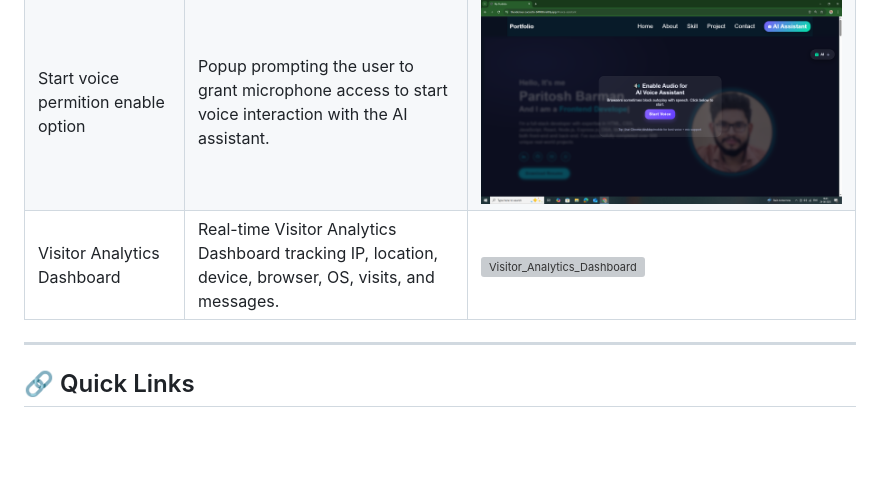
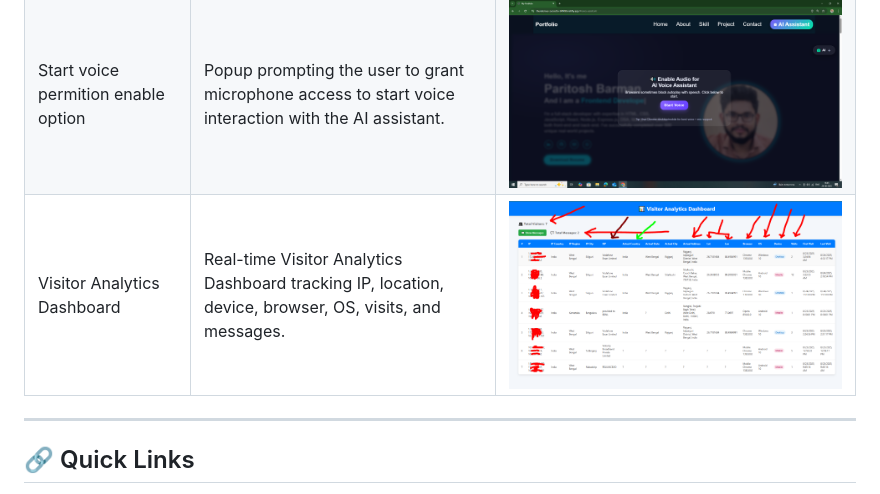
Before and after one commit to ParitoshBarman/My-Portfolio, a Markdown page: README.md, the part around the change. Drawn GitHub-style; blank space fills up the shorter version; grey boxes are pictures that could not be loaded.

```diff
--- a/README.md
+++ b/README.md
@@ -129,7 +129,7 @@ developers.
 | Hero section with AI default status | Hero section of the portfolio showing AI assistant in default (idle) status. | ![Hero_section_with_AI_default_status](./Screenshots/Hero_section_with_AI_default_status.png) |
 | Hero section with AI speeking status | Hero section when the AI assistant is actively speaking and responding to user queries. | ![Hero_section_with_AI_speeking_status](./Screenshots/Hero_section_with_AI_speeking_status.png) |
 | Start voice permition enable option | Popup prompting the user to grant microphone access to start voice interaction with the AI assistant. | ![Start_voice_permition_enable_option](./Screenshots/Start_voice_permition_enable_option.png) |
-| Visitor Analytics Dashboard       | Real-time Visitor Analytics Dashboard tracking IP, location, device, browser, OS, visits, and messages. | ![Visitor_Analytics_Dashboard](./Screenshots/Visitor_Analytics_Dashboard.png) |
+| Visitor Analytics Dashboard       | Real-time Visitor Analytics Dashboard tracking IP, location, device, browser, OS, visits, and messages. | ![Visitor_Analytics_Dashboard](./Screenshots/Visitor_Analytics_Dashboard.PNG) |
 
 
 ------------------------------------------------------------------------
```
